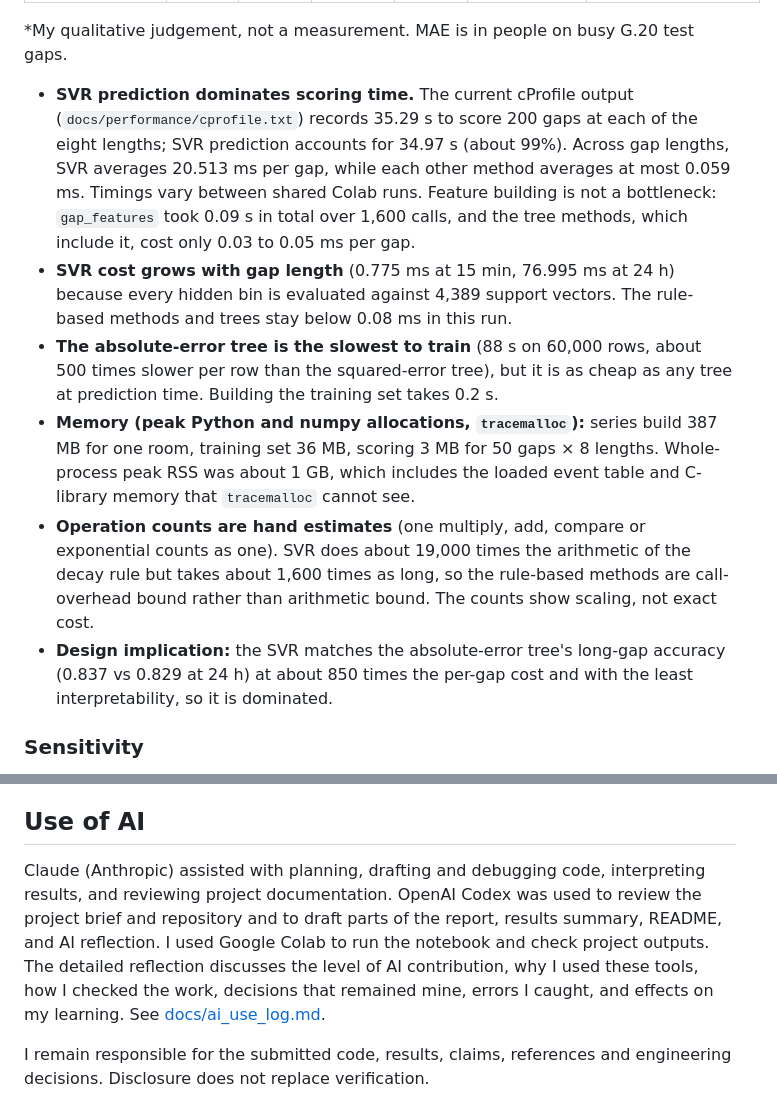
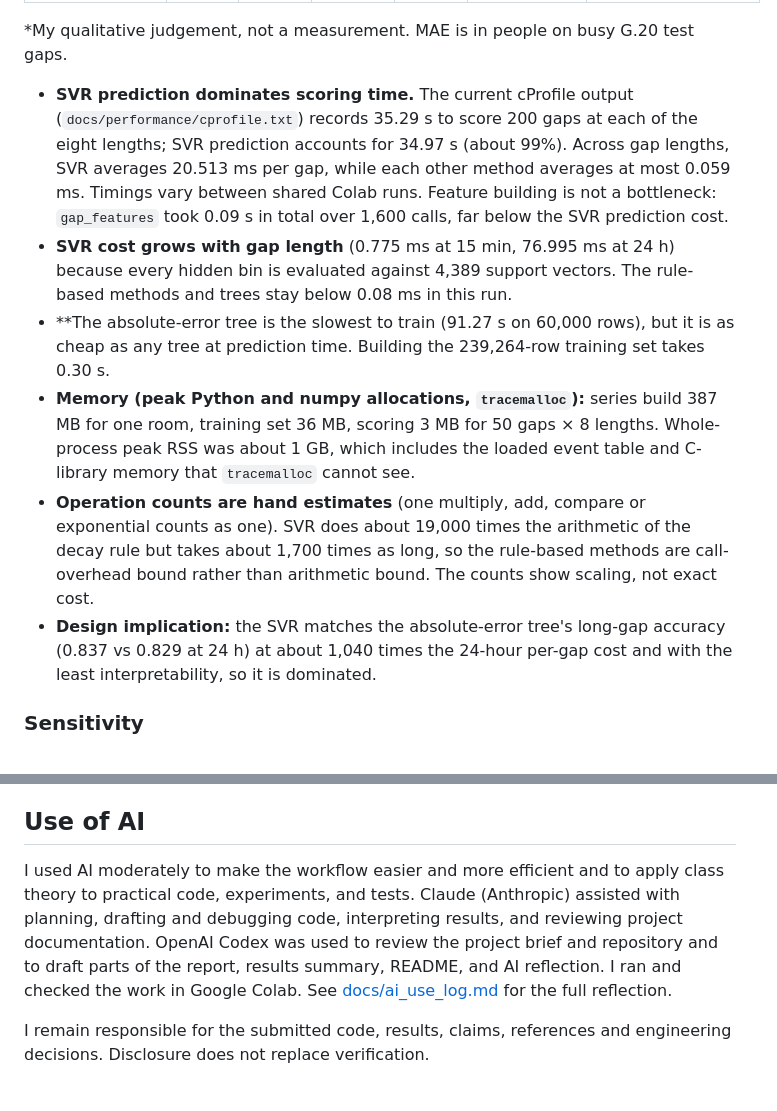
Before and after one commit to bwuu0042/Occupancy-Gap-Reconstruction, a Markdown page: README.md, 2 parts joined by grey strips. Drawn GitHub-style.

Commit message:
Refresh README reflection and profiling details

```diff
--- a/README.md
+++ b/README.md
@@ -73,12 +73,12 @@ Measured on G.20 with `scripts/profile_methods.py` (output in `docs/performance/
 
 *My qualitative judgement, not a measurement. MAE is in people on busy G.20 test gaps.
 
-- **SVR prediction dominates scoring time.** The current cProfile output (`docs/performance/cprofile.txt`) records 35.29 s to score 200 gaps at each of the eight lengths; SVR prediction accounts for 34.97 s (about 99%). Across gap lengths, SVR averages 20.513 ms per gap, while each other method averages at most 0.059 ms. Timings vary between shared Colab runs. Feature building is not a bottleneck: `gap_features` took 0.09 s in total over 1,600 calls, and the tree methods, which include it, cost only 0.03 to 0.05 ms per gap.
+- **SVR prediction dominates scoring time.** The current cProfile output (`docs/performance/cprofile.txt`) records 35.29 s to score 200 gaps at each of the eight lengths; SVR prediction accounts for 34.97 s (about 99%). Across gap lengths, SVR averages 20.513 ms per gap, while each other method averages at most 0.059 ms. Timings vary between shared Colab runs. Feature building is not a bottleneck: `gap_features` took 0.09 s in total over 1,600 calls, far below the SVR prediction cost.
 - **SVR cost grows with gap length** (0.775 ms at 15 min, 76.995 ms at 24 h) because every hidden bin is evaluated against 4,389 support vectors. The rule-based methods and trees stay below 0.08 ms in this run.
-- **The absolute-error tree is the slowest to train** (88 s on 60,000 rows, about 500 times slower per row than the squared-error tree), but it is as cheap as any tree at prediction time. Building the training set takes 0.2 s.
+- **The absolute-error tree is the slowest to train (91.27 s on 60,000 rows), but it is as cheap as any tree at prediction time. Building the 239,264-row training set takes 0.30 s.
 - **Memory (peak Python and numpy allocations, `tracemalloc`):** series build 387 MB for one room, training set 36 MB, scoring 3 MB for 50 gaps × 8 lengths. Whole-process peak RSS was about 1 GB, which includes the loaded event table and C-library memory that `tracemalloc` cannot see.
-- **Operation counts are hand estimates** (one multiply, add, compare or exponential counts as one). SVR does about 19,000 times the arithmetic of the decay rule but takes about 1,600 times as long, so the rule-based methods are call-overhead bound rather than arithmetic bound. The counts show scaling, not exact cost.
-- **Design implication:** the SVR matches the absolute-error tree's long-gap accuracy (0.837 vs 0.829 at 24 h) at about 850 times the per-gap cost and with the least interpretability, so it is dominated.
+- **Operation counts are hand estimates** (one multiply, add, compare or exponential counts as one). SVR does about 19,000 times the arithmetic of the decay rule but takes about 1,700 times as long, so the rule-based methods are call-overhead bound rather than arithmetic bound. The counts show scaling, not exact cost.
+- **Design implication:** the SVR matches the absolute-error tree's long-gap accuracy (0.837 vs 0.829 at 24 h) at about 1,040 times the 24-hour per-gap cost and with the least interpretability, so it is dominated.
 
 ### Sensitivity
 
@@ -166,7 +166,7 @@ The profiling run takes a few minutes, mostly SVR prediction and the absolute-er
 
 ## Use of AI
 
-Claude (Anthropic) assisted with planning, drafting and debugging code, interpreting results, and reviewing project documentation. OpenAI Codex was used to review the project brief and repository and to draft parts of the report, results summary, README, and AI reflection. I used Google Colab to run the notebook and check project outputs. The detailed reflection discusses the level of AI contribution, why I used these tools, how I checked the work, decisions that remained mine, errors I caught, and effects on my learning. See [docs/ai_use_log.md](docs/ai_use_log.md).
+I used AI moderately to make the workflow easier and more efficient and to apply class theory to practical code, experiments, and tests. Claude (Anthropic) assisted with planning, drafting and debugging code, interpreting results, and reviewing project documentation. OpenAI Codex was used to review the project brief and repository and to draft parts of the report, results summary, README, and AI reflection. I ran and checked the work in Google Colab. See [docs/ai_use_log.md](docs/ai_use_log.md) for the full reflection.
 
 I remain responsible for the submitted code, results, claims, references and engineering decisions. Disclosure does not replace verification.
 
```
